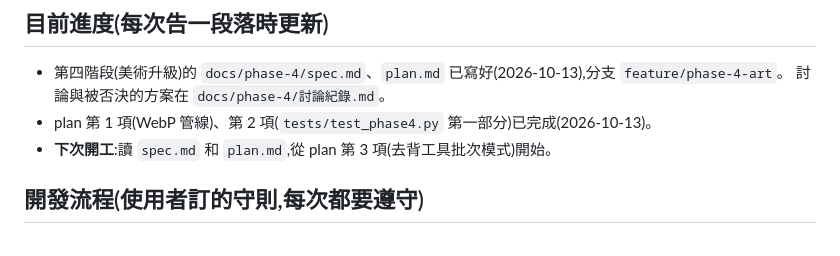
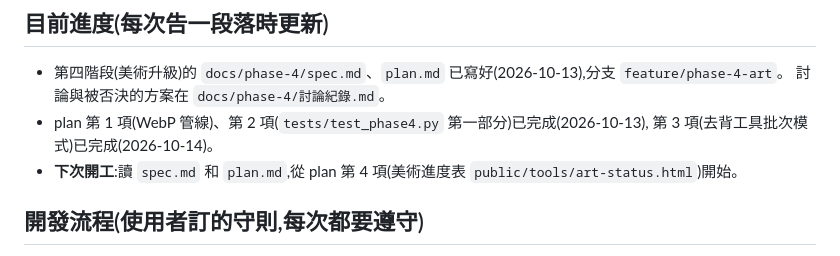
Before and after one commit to ajdfajdfl2003/fantasia-online, a Markdown page: CLAUDE.md, the part around the change. Drawn GitHub-style.

Commit message:
CLAUDE.md 目前進度:plan 第 3 項完成,下次從第 4 項開始
Co-Authored-By: Claude Opus 5.5 <noreply@anthropic.com>

```diff
--- a/CLAUDE.md
+++ b/CLAUDE.md
@@ -10,8 +10,9 @@
 
 - 第四階段(美術升級)的 `docs/phase-4/spec.md`、`plan.md` 已寫好(2026-10-13),分支 `feature/phase-4-art`。
   討論與被否決的方案在 `docs/phase-4/討論紀錄.md`。
-- plan 第 1 項(WebP 管線)、第 2 項(`tests/test_phase4.py` 第一部分)已完成(2026-10-13)。
-- **下次開工**:讀 `spec.md` 和 `plan.md`,從 plan 第 3 項(去背工具批次模式)開始。
+- plan 第 1 項(WebP 管線)、第 2 項(`tests/test_phase4.py` 第一部分)已完成(2026-10-13),
+  第 3 項(去背工具批次模式)已完成(2026-10-14)。
+- **下次開工**:讀 `spec.md` 和 `plan.md`,從 plan 第 4 項(美術進度表 `public/tools/art-status.html`)開始。
 
 ## 開發流程(使用者訂的守則,每次都要遵守)
 
```
